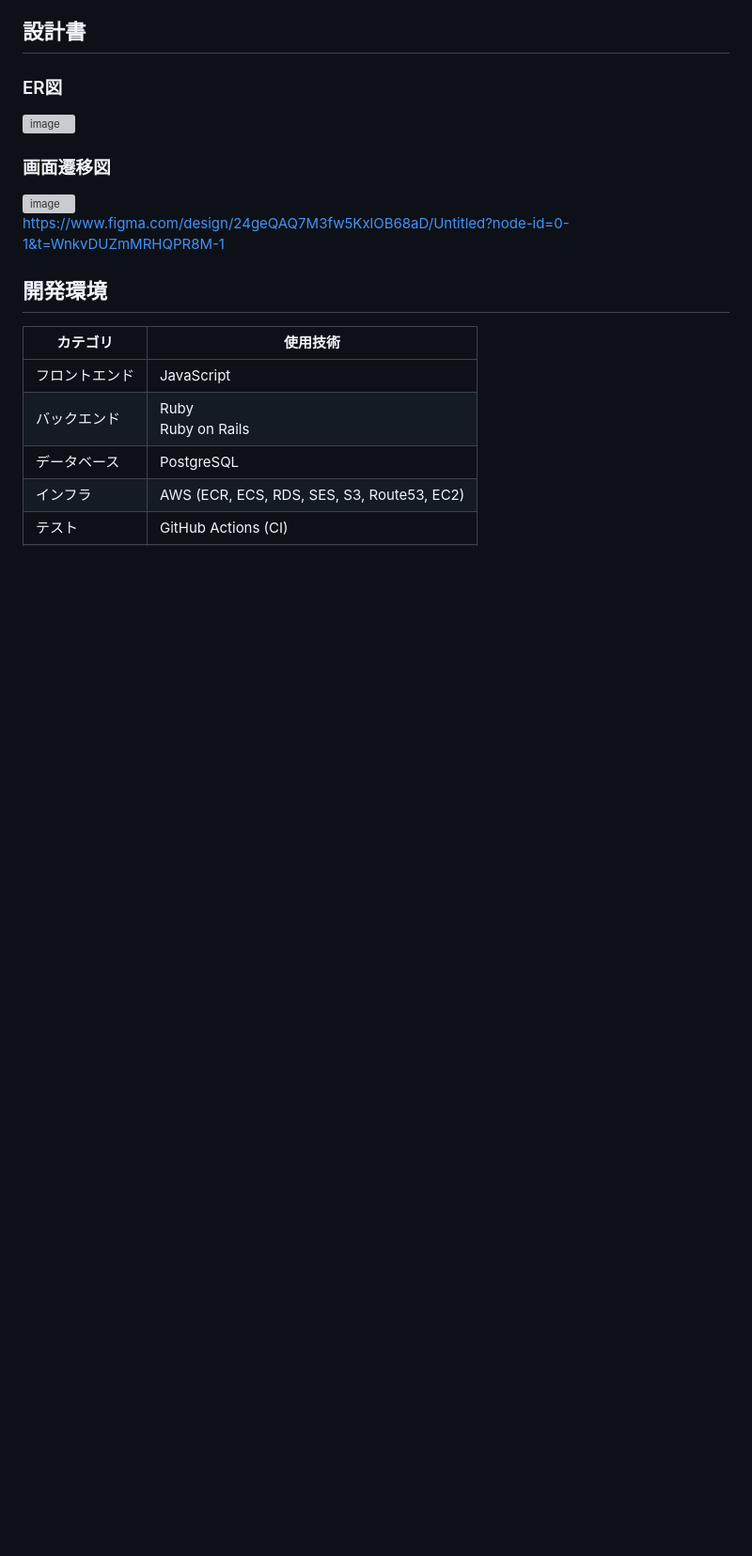
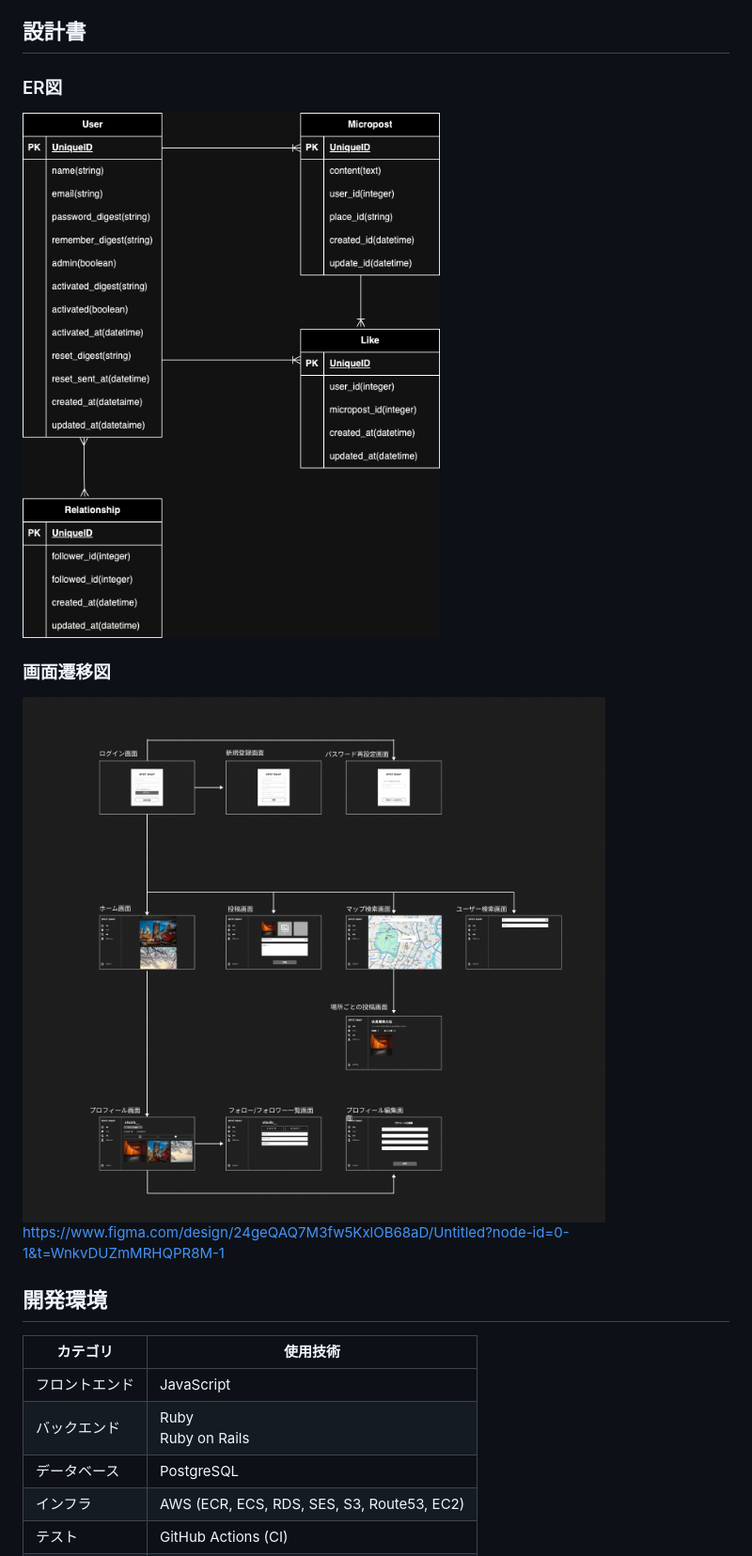
Before and after one commit to SatoKosuke1006/SpotSnap, a Markdown page: README.md, the part around the change. Shown: that part at 94% size. Rendered like a GitHub page; blank space fills up the shorter version; grey boxes are pictures that could not be loaded.

```diff
--- a/README.md
+++ b/README.md
@@ -46,11 +46,11 @@ SpotSnapの主なユーザー層は、以下のような人々です。
 
 ## 設計書
 ### ER図
-<img width="700" alt="image" src="path/to/er.png">
+<img width="700" alt="image" src="app/assets/images/er.png">
 <br>
 
 ### 画面遷移図
-<img width="700" alt="image" src="path/to/screen_flow.png">
+<img width="700" alt="image" src="app/assets/images/screen_flow.png">
 <br>
 
 https://www.figma.com/design/24geQAQ7M3fw5KxlOB68aD/Untitled?node-id=0-1&t=WnkvDUZmMRHQPR8M-1
```
